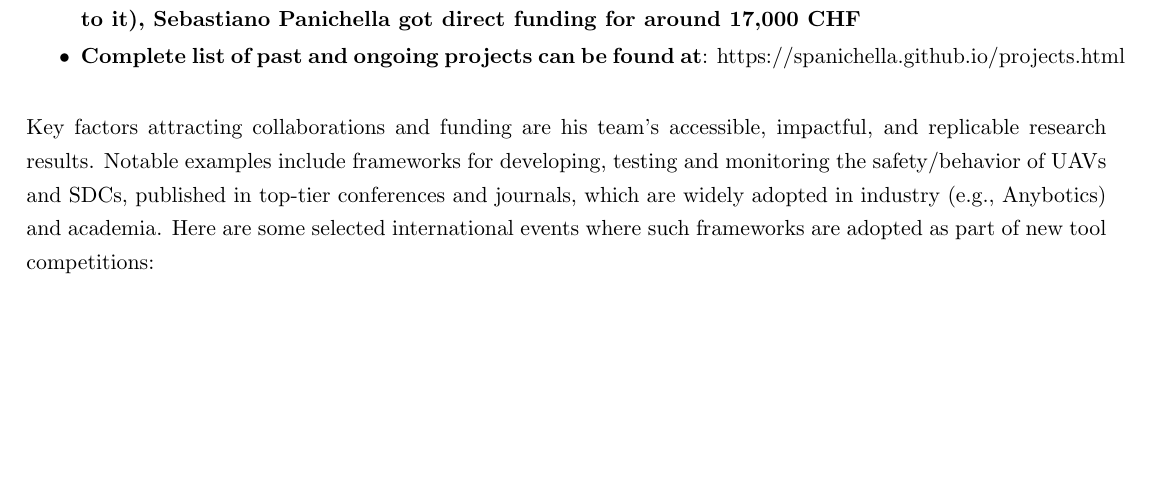
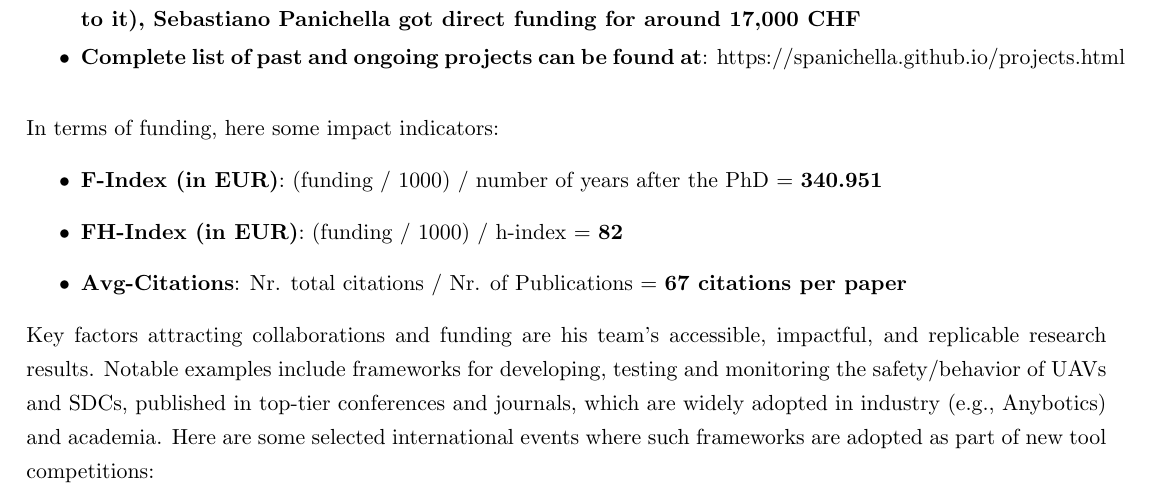
Before and after one commit to spanichella/spanichella.github.io, a LaTeX CV (img/CV/CV-short.tex): part of page 2 of 10 before the commit and part of page 2 of 11 after it, cut so that both start at the same text, the shorter picture padded with empty space. Compiled offline with pdfLaTeX.

Commit message:
Add files via upload

```diff
--- a/img/CV/CV-short.tex
+++ b/img/CV/CV-short.tex
@@ -307,6 +304,14 @@ The second project is for "Interdisciplinary teaching": UniBe is supporting Seba
 \vspace{-2.5mm}
   \item \textbf{Complete list of past and ongoing projects can be found at}:  https://spanichella.github.io/projects.html
 \vspace{-3.5mm}
+\end{itemize}
+
+
+In terms of funding, here some impact indicators:
+\begin{itemize}
+  \item \textbf{F-Index (in EUR)}: (funding / 1000) / number of years after the PhD = \textbf{340.951}
+  \item \textbf{FH-Index (in EUR)}: (funding / 1000) / h-index = \textbf{82}
+  \item \textbf{Avg-Citations}: Nr. total citations / Nr. of Publications = \textbf{67 citations per paper}
 \end{itemize}
 
 Key factors attracting collaborations and funding are his team's accessible, impactful, and replicable research results. Notable examples include frameworks for developing, testing and monitoring the safety/behavior of UAVs and SDCs, published in top-tier conferences and journals, which are
```
Also changed, not shown: img/CV/CV.pdf, img/CV/CV-short.tex (9 more changed lines).
